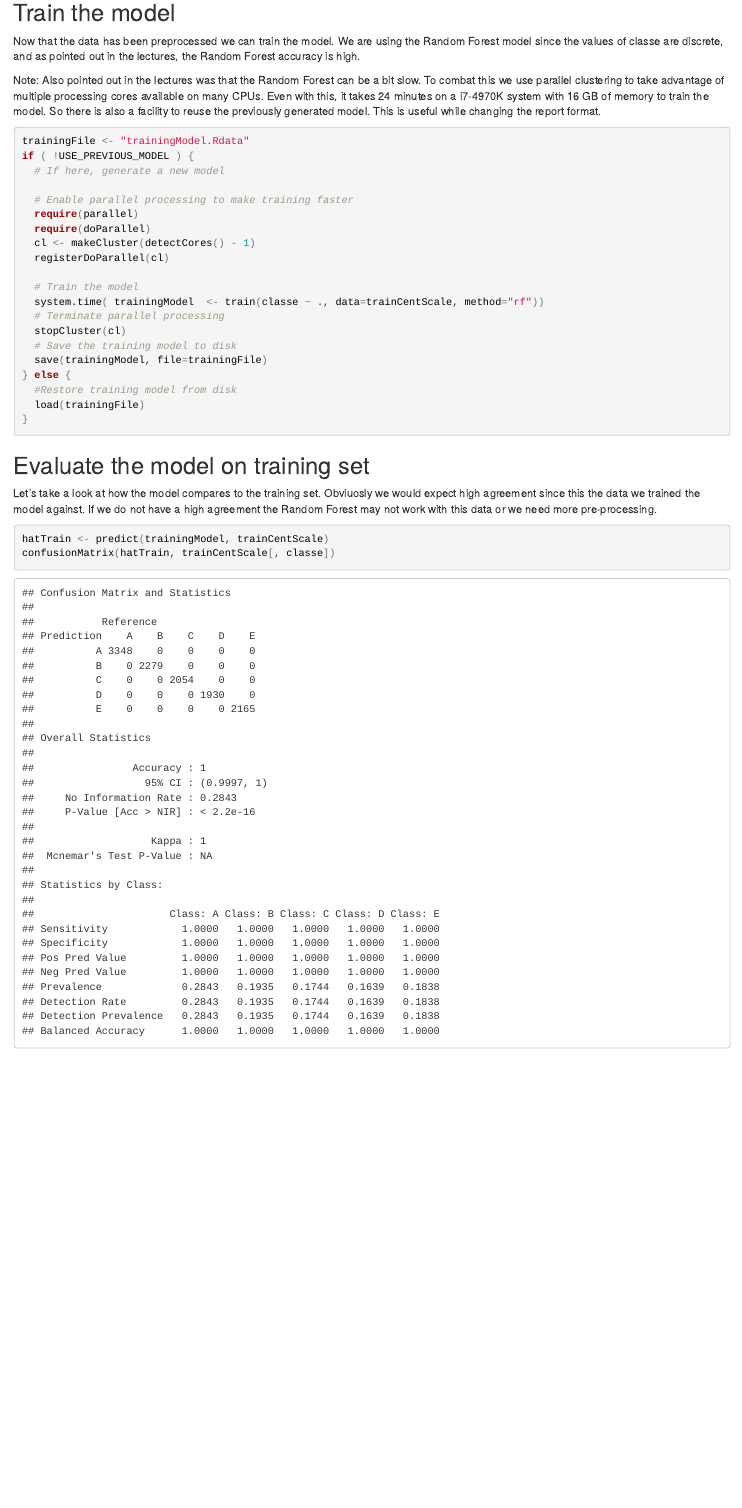
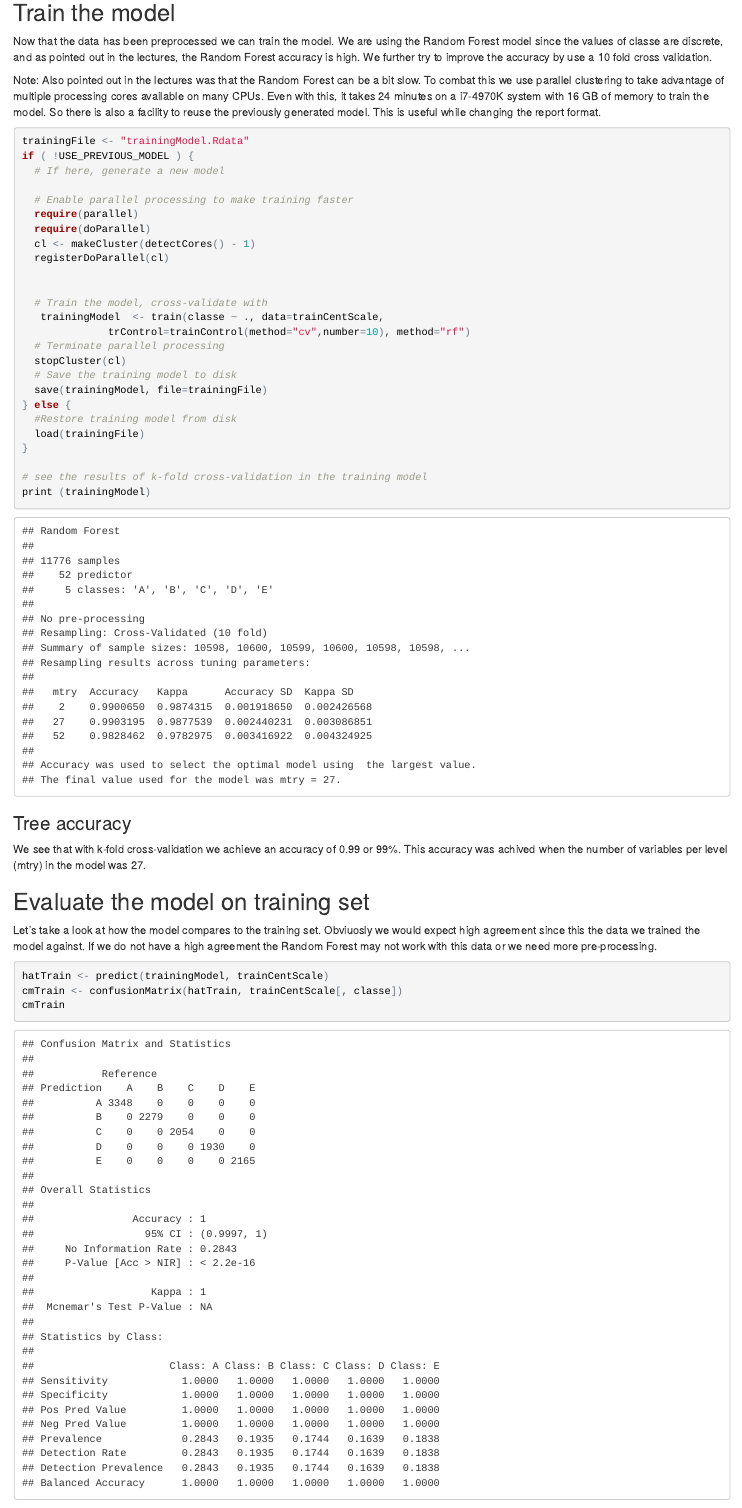
Before and after one commit to jerrykur/PracticalMachineLearning, an R Markdown document (Project.Rmd): the page in a window 1100 px wide, from 2530 px down before the commit and from 2580 px down after it, so that both start at the same text. The pictures show the output file Project.html that the author committed with the source, opened offline.

Commit message:
added k-fold

````diff
--- a/Project.Rmd
+++ b/Project.Rmd
@@ -130,7 +132,7 @@ if (any(nzvPredictors$nzv)) {
 ## Train the model
 
 Now that the data has been preprocessed we can train the model.  We are using the Random Forest model since the
-values of classe are discrete, and as pointed out in the lectures, the Random Forest accuracy is high.
+values of classe are discrete, and as pointed out in the lectures, the Random Forest accuracy is high. We further try to improve the accuracy by use a 10 fold cross validation.
 
 Note: Also pointed out in the lectures was that the Random Forest can be a bit slow.  To combat this we use parallel clustering to take advantage of multiple processing cores available on many CPUs.  Even with this, it takes 24 minutes on a i7-4970K system with 16 GB of memory to train the model.
 So there is also a facility to reuse the previously generated model.  This is useful while changing the report format.
@@ -147,8 +149,10 @@ if ( !USE_PREVIOUS_MODEL ) {
   cl <- makeCluster(detectCores() - 1)
   registerDoParallel(cl)
 
-  # Train the model
-  system.time( trainingModel  <- train(classe ~ ., data=trainCentScale, method="rf"))
+
+  # Train the model, cross-validate with
+   trainingModel  <- train(classe ~ ., data=trainCentScale,
+              trControl=trainControl(method="cv",number=10), method="rf")
   # Terminate parallel processing
   stopCluster(cl)
   # Save the training model to disk
@@ -158,7 +162,13 @@ if ( !USE_PREVIOUS_MODEL ) {
   load(trainingFile)
 }
 
+# see the results of k-fold cross-validation in the training model
+print (trainingModel)
 ```
+
+### Tree accuracy
+
+We see that with k-fold cross-validation we achieve an accuracy of 0.99 or 99%.  This accuracy was achived when the number of variables per level (mtry) in the model was 27.
 
 
 ## Evaluate the model on training set
@@ -168,7 +178,8 @@ since this the data we trained the model against. If we do not have a high agree
 not work with this data or we need more pre-processing.
 ```{r evaluate mode vs training set }
 hatTrain <- predict(trainingModel, trainCentScale)
-confusionMatrix(hatTrain, trainCentScale[, classe])
+cmTrain <- confusionMatrix(hatTrain, trainCentScale[, classe])
+cmTrain
 ```
 As the data shows we do indeed have high agreement between training data and the produced model.  Also note that "Reference" shows the classe
 of the data has the following prevalence relation for number of each classe A > B > E > C > D.  However the counts are is relatively balanced so use of a random forest model should work.
````
Also changed, not shown: Project.html, Project.Rmd (14 more changed lines).
